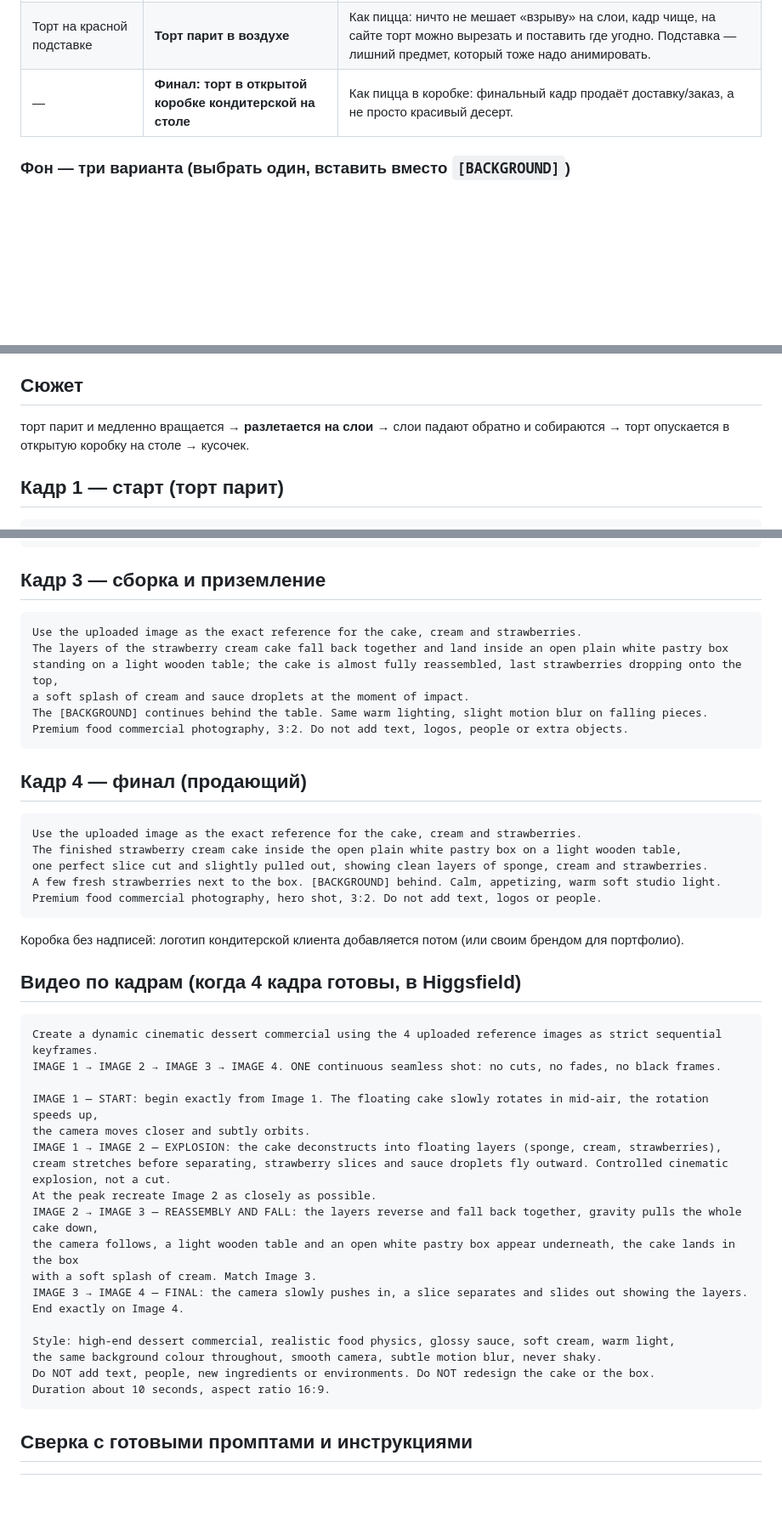
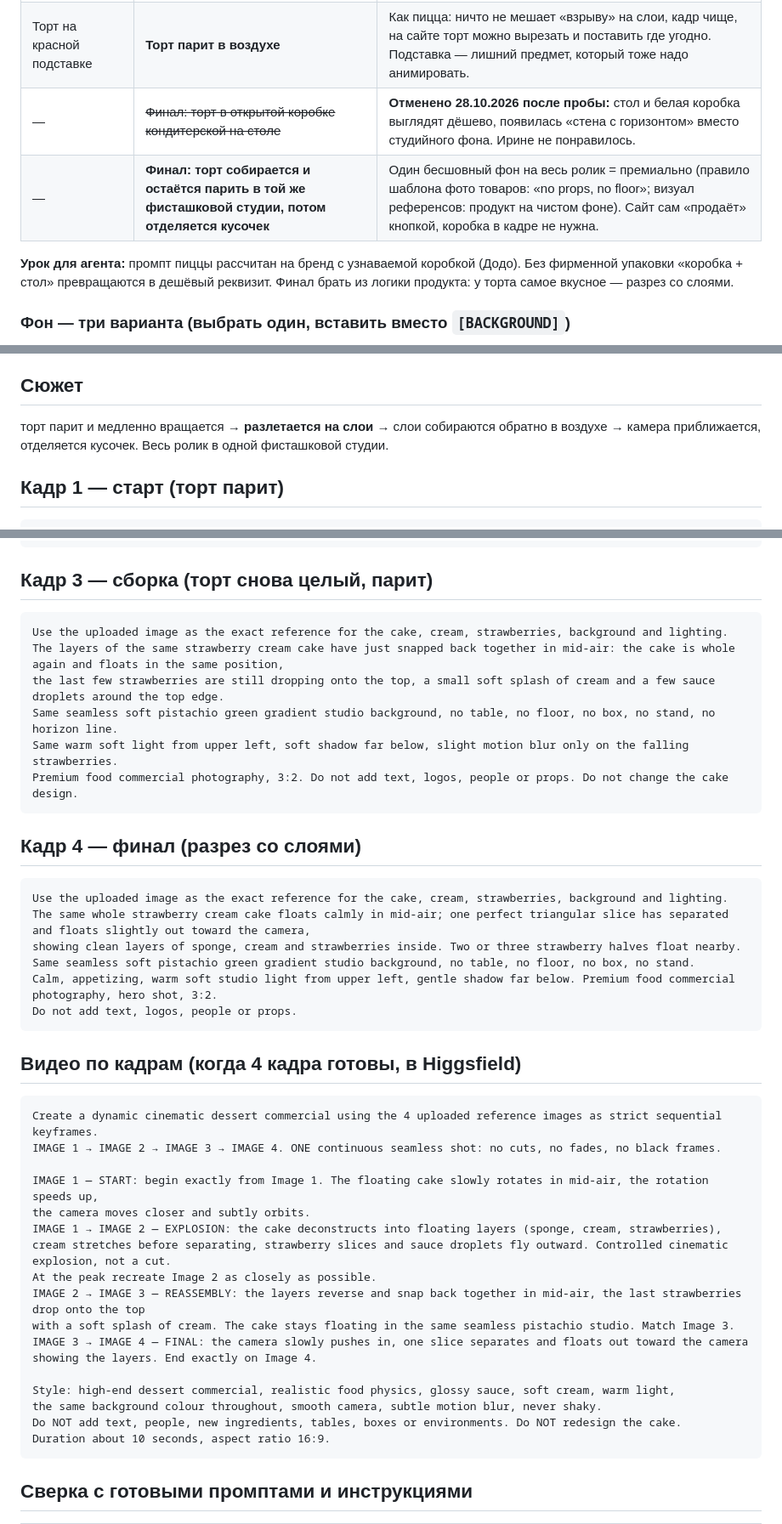
Before and after one commit to u4604406718-oss/my-site, a Markdown page: references/prompts/cake-keyframes.md, 3 parts joined by grey strips. Shown at 85% size. Rendered like a GitHub page; blank space fills up the shorter version.

Commit message:
Cake prompts: drop table and box, finale stays in seamless studio with slice
Co-Authored-By: Claude Opus 5.5 <noreply@anthropic.com>

````diff
--- a/references/prompts/cake-keyframes.md
+++ b/references/prompts/cake-keyframes.md
@@ -9,7 +9,10 @@
 |---|---|---|
 | Красный торт на красном фоне | **Контрастный фон** (см. ниже) | Красная клубника сливается с красным фоном, теряется объём. У пиццы фон тоже одного тона, но корж и сыр жёлто-белые и отделяются от оранжевого; у торта такого разделения нет. |
 | Торт на красной подставке | **Торт парит в воздухе** | Как пицца: ничто не мешает «взрыву» на слои, кадр чище, на сайте торт можно вырезать и поставить где угодно. Подставка — лишний предмет, который тоже надо анимировать. |
-| — | **Финал: торт в открытой коробке кондитерской на столе** | Как пицца в коробке: финальный кадр продаёт доставку/заказ, а не просто красивый десерт. |
+| — | ~~Финал: торт в открытой коробке кондитерской на столе~~ | **Отменено 28.10.2026 после пробы:** стол и белая коробка выглядят дёшево, появилась «стена с горизонтом» вместо студийного фона. Ирине не понравилось. |
+| — | **Финал: торт собирается и остаётся парить в той же фисташковой студии, потом отделяется кусочек** | Один бесшовный фон на весь ролик = премиально (правило шаблона фото товаров: «no props, no floor»; визуал референсов: продукт на чистом фоне). Сайт сам «продаёт» кнопкой, коробка в кадре не нужна. |
+
+**Урок для агента:** промпт пиццы рассчитан на бренд с узнаваемой коробкой (Додо). Без фирменной упаковки «коробка + стол» превращаются в дешёвый реквизит. Финал брать из логики продукта: у торта самое вкусное — разрез со слоями.
 
 ### Фон — три варианта (выбрать один, вставить вместо `[BACKGROUND]`)
 1. ✅ **Выбран 28.10.2026. Фисташковый / мятный:** `soft pistachio green gradient background, #B9D8B0 to #8FBF8A`.
@@ -26,7 +29,7 @@
 - **Бесплатно:** ChatGPT или Gemini. Все 4 кадра делать **в одном чате**, к каждому прикладывать исходное фото торта.
 
 ## Сюжет
-торт парит и медленно вращается → **разлетается на слои** → слои падают обратно и собираются → торт опускается в открытую коробку на столе → кусочек.
+торт парит и медленно вращается → **разлетается на слои** → слои собираются обратно в воздухе → камера приближается, отделяется кусочек. Весь ролик в одной фисташковой студии.
 
 ## Кадр 1 — старт (торт парит)
 ```
@@ -48,25 +51,25 @@ Premium food commercial photography, controlled cinematic explosion, sharp focus
 Do not add text, logos, people or new ingredients.
 ```
 
-## Кадр 3 — сборка и приземление
+## Кадр 3 — сборка (торт снова целый, парит)
 ```
-Use the uploaded image as the exact reference for the cake, cream and strawberries.
-The layers of the strawberry cream cake fall back together and land inside an open plain white pastry box
-standing on a light wooden table; the cake is almost fully reassembled, last strawberries dropping onto the top,
-a soft splash of cream and sauce droplets at the moment of impact.
-The [BACKGROUND] continues behind the table. Same warm lighting, slight motion blur on falling pieces.
-Premium food commercial photography, 3:2. Do not add text, logos, people or extra objects.
+Use the uploaded image as the exact reference for the cake, cream, strawberries, background and lighting.
+The layers of the same strawberry cream cake have just snapped back together in mid-air: the cake is whole again and floats in the same position,
+the last few strawberries are still dropping onto the top, a small soft splash of cream and a few sauce droplets around the top edge.
+Same seamless soft pistachio green gradient studio background, no table, no floor, no box, no stand, no horizon line.
+Same warm soft light from upper left, soft shadow far below, slight motion blur only on the falling strawberries.
+Premium food commercial photography, 3:2. Do not add text, logos, people or props. Do not change the cake design.
 ```
 
-## Кадр 4 — финал (продающий)
+## Кадр 4 — финал (разрез со слоями)
 ```
-Use the uploaded image as the exact reference for the cake, cream and strawberries.
-The finished strawberry cream cake inside the open plain white pastry box on a light wooden table,
-one perfect slice cut and slightly pulled out, showing clean layers of sponge, cream and strawberries.
-A few fresh strawberries next to the box. [BACKGROUND] behind. Calm, appetizing, warm soft studio light.
-Premium food commercial photography, hero shot, 3:2. Do not add text, logos or people.
+Use the uploaded image as the exact reference for the cake, cream, strawberries, background and lighting.
+The same whole strawberry cream cake floats calmly in mid-air; one perfect triangular slice has separated and floats slightly out toward the camera,
+showing clean layers of sponge, cream and strawberries inside. Two or three strawberry halves float nearby.
+Same seamless soft pistachio green gradient studio background, no table, no floor, no box, no stand.
+Calm, appetizing, warm soft studio light from upper left, gentle shadow far below. Premium food commercial photography, hero shot, 3:2.
+Do not add text, logos, people or props.
 ```
-Коробка без надписей: логотип кондитерской клиента добавляется потом (или своим брендом для портфолио).
 
 ## Видео по кадрам (когда 4 кадра готовы, в Higgsfield)
 ```
@@ -78,14 +81,13 @@ the camera moves closer and subtly orbits.
 IMAGE 1 → IMAGE 2 — EXPLOSION: the cake deconstructs into floating layers (sponge, cream, strawberries),
 cream stretches before separating, strawberry slices and sauce droplets fly outward. Controlled cinematic explosion, not a cut.
 At the peak recreate Image 2 as closely as possible.
-IMAGE 2 → IMAGE 3 — REASSEMBLY AND FALL: the layers reverse and fall back together, gravity pulls the whole cake down,
-the camera follows, a light wooden table and an open white pastry box appear underneath, the cake lands in the box
-with a soft splash of cream. Match Image 3.
-IMAGE 3 → IMAGE 4 — FINAL: the camera slowly pushes in, a slice separates and slides out showing the layers. End exactly on Image 4.
+IMAGE 2 → IMAGE 3 — REASSEMBLY: the layers reverse and snap back together in mid-air, the last strawberries drop onto the top
+with a soft splash of cream. The cake stays floating in the same seamless pistachio studio. Match Image 3.
+IMAGE 3 → IMAGE 4 — FINAL: the camera slowly pushes in, one slice separates and floats out toward the camera showing the layers. End exactly on Image 4.
 
 Style: high-end dessert commercial, realistic food physics, glossy sauce, soft cream, warm light,
 the same background colour throughout, smooth camera, subtle motion blur, never shaky.
-Do NOT add text, people, new ingredients or environments. Do NOT redesign the cake or the box.
+Do NOT add text, people, new ingredients, tables, boxes or environments. Do NOT redesign the cake.
 Duration about 10 seconds, aspect ratio 16:9.
 ```
 
````
Also changed, not shown: other parts of references/prompts/cake-keyframes.md (+1 -1 lines).
